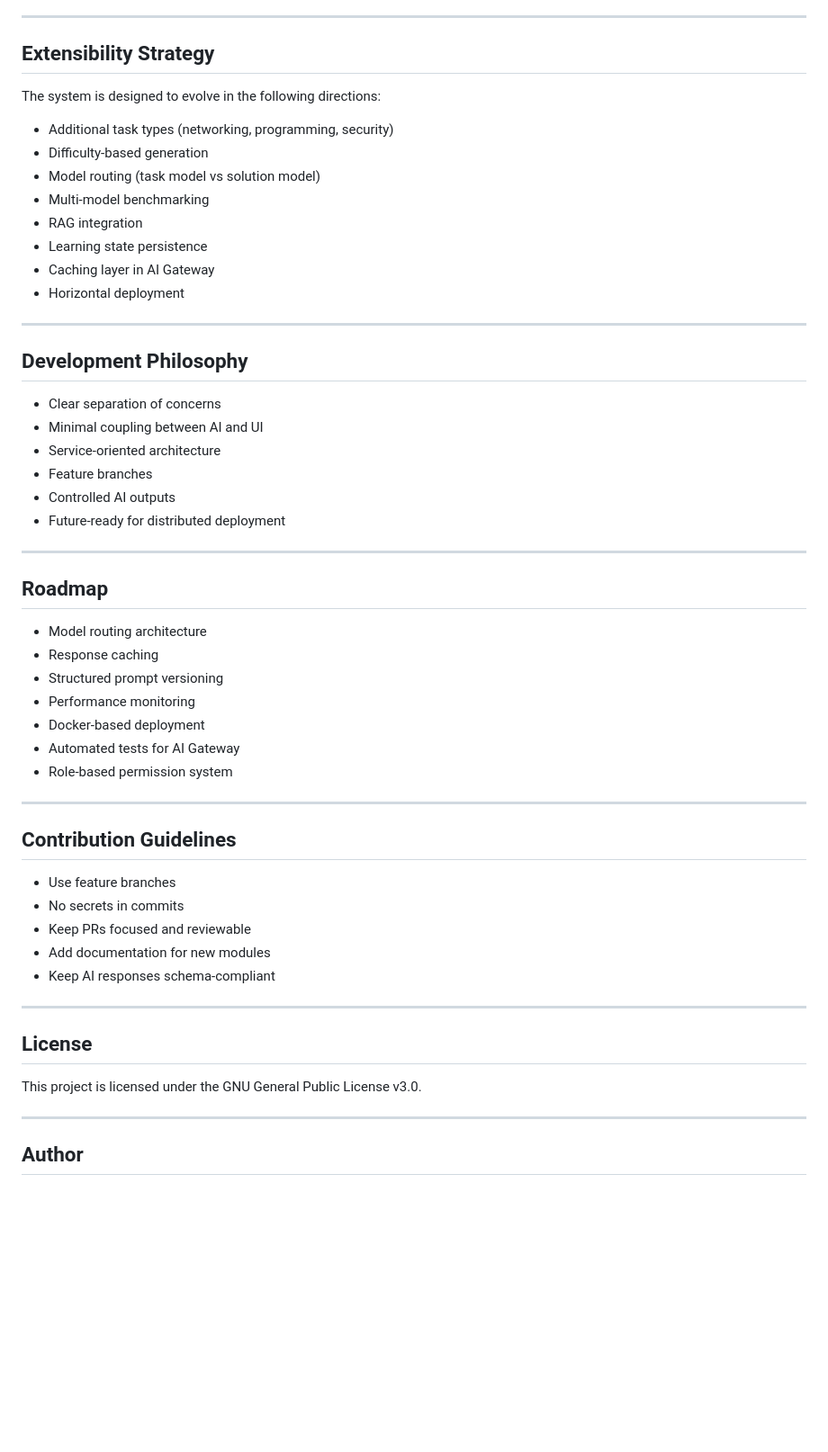
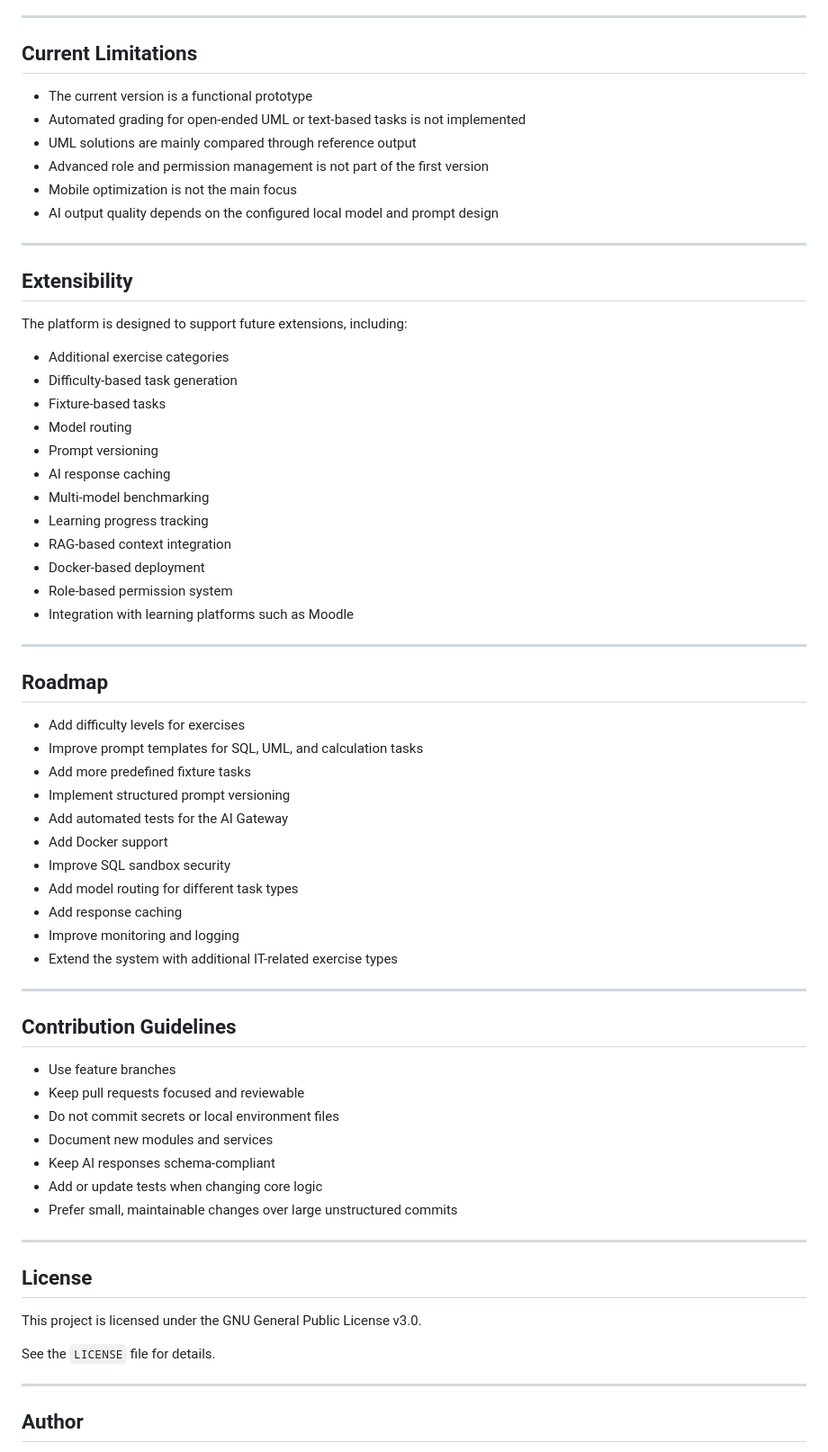
Before and after one commit to HichamElBadr/pruefungstrainer, a Markdown page: README.md, the part around the change printed below. Shown: that part at 90% size. Drawn GitHub-style; blank space fills up the shorter version.

```diff
--- a/README.md
+++ b/README.md
@@ -151,51 +274,61 @@ docs/INSTALLATION.md
 
 ---
 
-## Extensibility Strategy
+## Current Limitations
 
-The system is designed to evolve in the following directions:
-
-- Additional task types (networking, programming, security)
-- Difficulty-based generation
-- Model routing (task model vs solution model)
-- Multi-model benchmarking
-- RAG integration
-- Learning state persistence
-- Caching layer in AI Gateway
-- Horizontal deployment
+* The current version is a functional prototype
+* Automated grading for open-ended UML or text-based tasks is not implemented
+* UML solutions are mainly compared through reference output
+* Advanced role and permission management is not part of the first version
+* Mobile optimization is not the main focus
+* AI output quality depends on the configured local model and prompt design
 
 ---
 
-## Development Philosophy
+## Extensibility
 
-- Clear separation of concerns
-- Minimal coupling between AI and UI
-- Service-oriented architecture
-- Feature branches
-- Controlled AI outputs
-- Future-ready for distributed deployment
+The platform is designed to support future extensions, including:
+
+* Additional exercise categories
+* Difficulty-based task generation
+* Fixture-based tasks
+* Model routing
+* Prompt versioning
+* AI response caching
+* Multi-model benchmarking
+* Learning progress tracking
+* RAG-based context integration
+* Docker-based deployment
+* Role-based permission system
+* Integration with learning platforms such as Moodle
 
 ---
 
 ## Roadmap
 
-- Model routing architecture
-- Response caching
-- Structured prompt versioning
-- Performance monitoring
-- Docker-based deployment
-- Automated tests for AI Gateway
-- Role-based permission system
+* Add difficulty levels for exercises
+* Improve prompt templates for SQL, UML, and calculation tasks
+* Add more predefined fixture tasks
+* Implement structured prompt versioning
+* Add automated tests for the AI Gateway
+* Add Docker support
+* Improve SQL sandbox security
+* Add model routing for different task types
+* Add response caching
+* Improve monitoring and logging
+* Extend the system with additional IT-related exercise types
 
 ---
 
 ## Contribution Guidelines
 
-- Use feature branches
-- No secrets in commits
-- Keep PRs focused and reviewable
-- Add documentation for new modules
-- Keep AI responses schema-compliant
+* Use feature branches
+* Keep pull requests focused and reviewable
+* Do not commit secrets or local environment files
+* Document new modules and services
+* Keep AI responses schema-compliant
+* Add or update tests when changing core logic
+* Prefer small, maintainable changes over large unstructured commits
 
 ---
 
@@ -203,6 +336,8 @@ The system is designed to evolve in the following directions:
 
 This project is licensed under the GNU General Public License v3.0.
 
+See the `LICENSE` file for details.
+
 ---
 
 ## Author
```
Also changed, not shown: other parts of README.md (+204 -81 lines), docs/image_dashboard.png (added), docs/image_sqltask.png.
